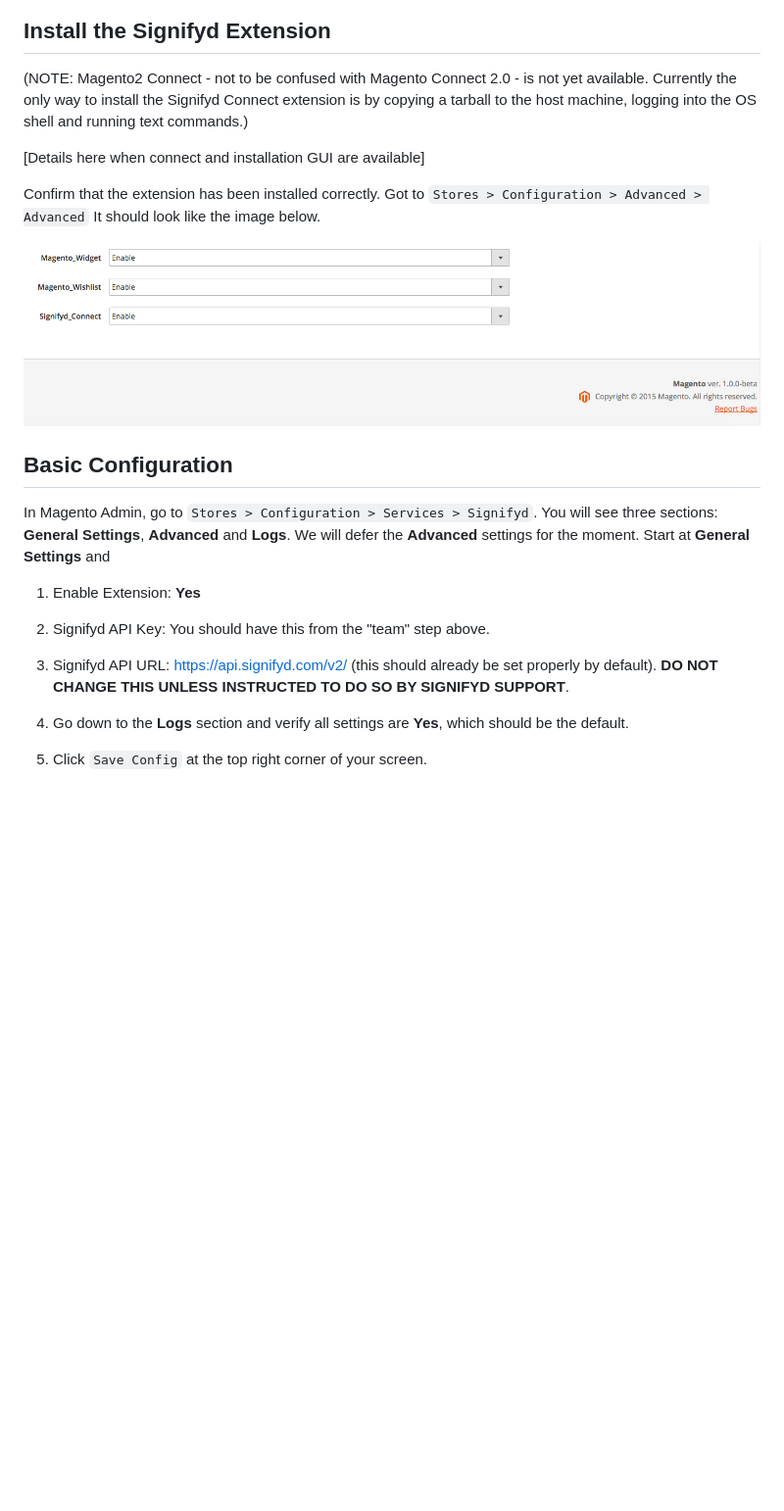
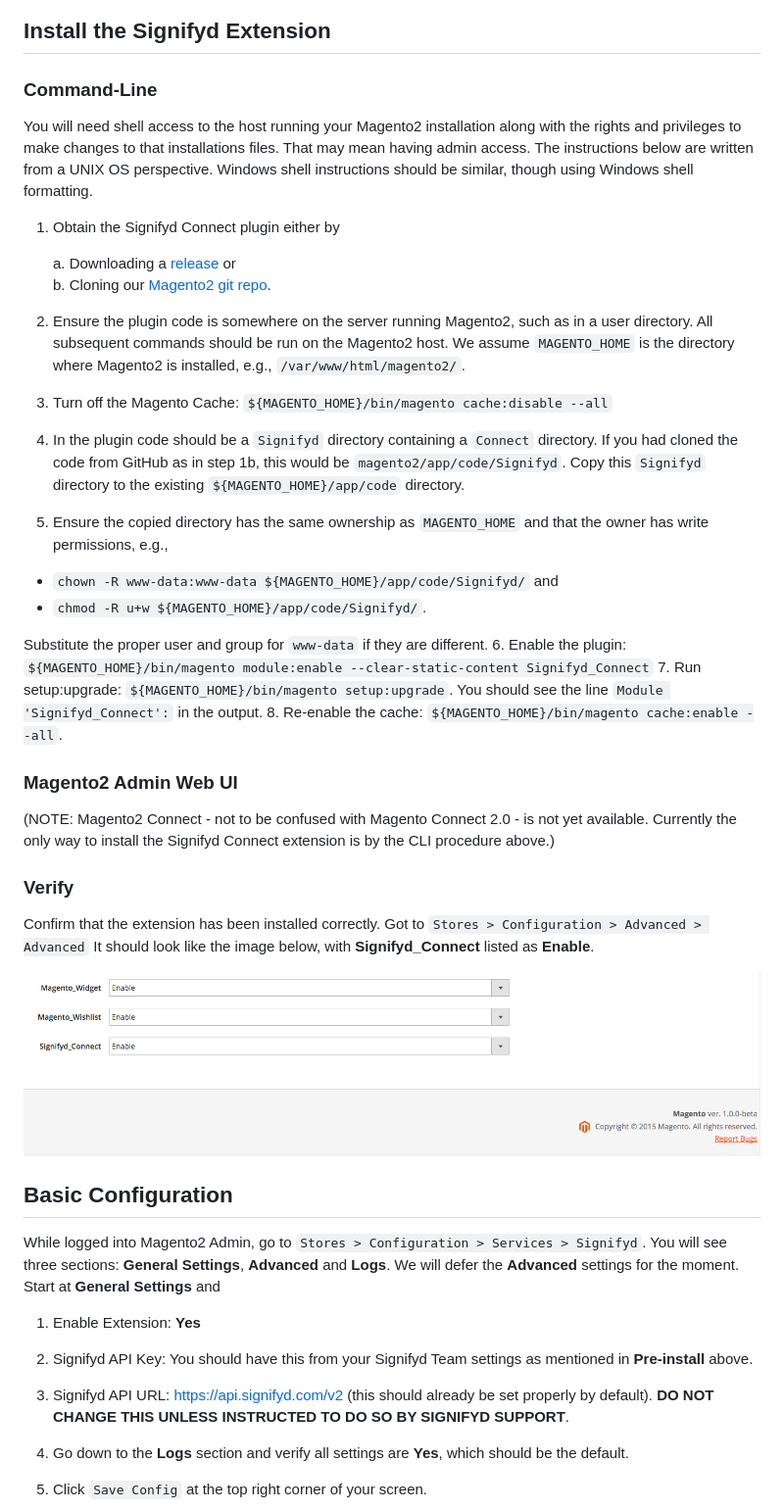
Before and after one commit to signifyd/magento2, a Markdown page: doc/UserGuide.md, the part around one of its changes. Shown at 98% size. GitHub-like rendering; blank space fills up the shorter version.

```diff
--- a/doc/UserGuide.md
+++ b/doc/UserGuide.md
@@ -36,23 +35,42 @@ Select and copy the API key related to the team. If you have more than one team,
 
 ## Install the Signifyd Extension
 
-(NOTE: Magento2 Connect - not to be confused with Magento Connect 2.0 - is not yet available. Currently the only way to install the Signifyd Connect extension is by copying a tarball to the host machine, logging into the OS shell and running text commands.)
+### Command-Line
+You will need shell access to the host running your Magento2 installation along with the rights and privileges to make changes to that installations files. That may mean having admin access. The instructions below are written from a UNIX OS perspective. Windows shell instructions should be similar, though using Windows shell formatting.
 
-[Details here when connect and installation GUI are available]
+1. Obtain the Signifyd Connect plugin either by
 
-Confirm that the extension has been installed correctly. Got to `Stores > Configuration > Advanced > Advanced` It should look like the image below.
+   a. Downloading a [release](https://github.com/signifyd/magento2/releases) or
+   b. Cloning our [Magento2 git repo](https://github.com/signifyd/magento2/).
+2. Ensure the plugin code is somewhere on the server running Magento2, such as in a user directory. All subsequent commands should be run on the Magento2 host. We assume `MAGENTO_HOME` is the directory where Magento2 is installed, e.g., `/var/www/html/magento2/`.
+3. Turn off the Magento Cache:  `${MAGENTO_HOME}/bin/magento cache:disable --all`
+4. In the plugin code should be a `Signifyd` directory containing a `Connect` directory. If you had cloned the code from GitHub as in step 1b, this would be `magento2/app/code/Signifyd`. Copy this `Signifyd` directory to the existing `${MAGENTO_HOME}/app/code` directory.
+5. Ensure the copied directory has the same ownership as `MAGENTO_HOME` and that the owner has write permissions, e.g.,
+  - `chown -R www-data:www-data ${MAGENTO_HOME}/app/code/Signifyd/` and
+  - `chmod -R u+w ${MAGENTO_HOME}/app/code/Signifyd/`.
+
+  Substitute the proper user and group for `www-data` if they are different.
+6. Enable the plugin: `${MAGENTO_HOME}/bin/magento module:enable --clear-static-content Signifyd_Connect`
+7. Run setup:upgrade: `${MAGENTO_HOME}/bin/magento setup:upgrade`. You should see the line `Module 'Signifyd_Connect':` in the output.
+8. Re-enable the cache: `${MAGENTO_HOME}/bin/magento cache:enable --all`.
+
+### Magento2 Admin Web UI
+(NOTE: Magento2 Connect - not to be confused with Magento Connect 2.0 - is not yet available. Currently the only way to install the Signifyd Connect extension is by the CLI procedure above.)
+
+### Verify
+Confirm that the extension has been installed correctly. Got to `Stores > Configuration > Advanced > Advanced` It should look like the image below, with **Signifyd_Connect** listed as **Enable**.
 
 ![Signifyd Extension Enabled](signifyd_ext_enabled.png)
 
 ## Basic Configuration
 
-In Magento Admin, go to `Stores > Configuration > Services > Signifyd`. You will see three sections: **General Settings**, **Advanced** and **Logs**. We will defer the **Advanced** settings for the moment. Start at **General Settings** and
+While logged into Magento2 Admin, go to `Stores > Configuration > Services > Signifyd`. You will see three sections: **General Settings**, **Advanced** and **Logs**. We will defer the **Advanced** settings for the moment. Start at **General Settings** and
 
 1. Enable Extension: **Yes**
 
-2. Signifyd API Key: You should have this from the "team" step above.
+2. Signifyd API Key: You should have this from your Signifyd Team settings as mentioned in **Pre-install** above.
 
-3. Signifyd API URL: https://api.signifyd.com/v2/ (this should already be set properly by default). **DO NOT CHANGE THIS UNLESS INSTRUCTED TO DO SO BY SIGNIFYD SUPPORT**.
+3. Signifyd API URL: https://api.signifyd.com/v2 (this should already be set properly by default). **DO NOT CHANGE THIS UNLESS INSTRUCTED TO DO SO BY SIGNIFYD SUPPORT**.
 
 4. Go down to the **Logs** section and verify all settings are **Yes**, which should be the default.
 
```
Also changed, not shown: other parts of doc/UserGuide.md (+17 -23 lines), doc/advanced_guarantees.png (added), doc/advanced_hold_orders.png (added), doc/advanced_retrieve_scores.png (added), doc/advanced_settings.png (added), doc/general_and_log_settings.png (added), doc/general_settings.png (added).
